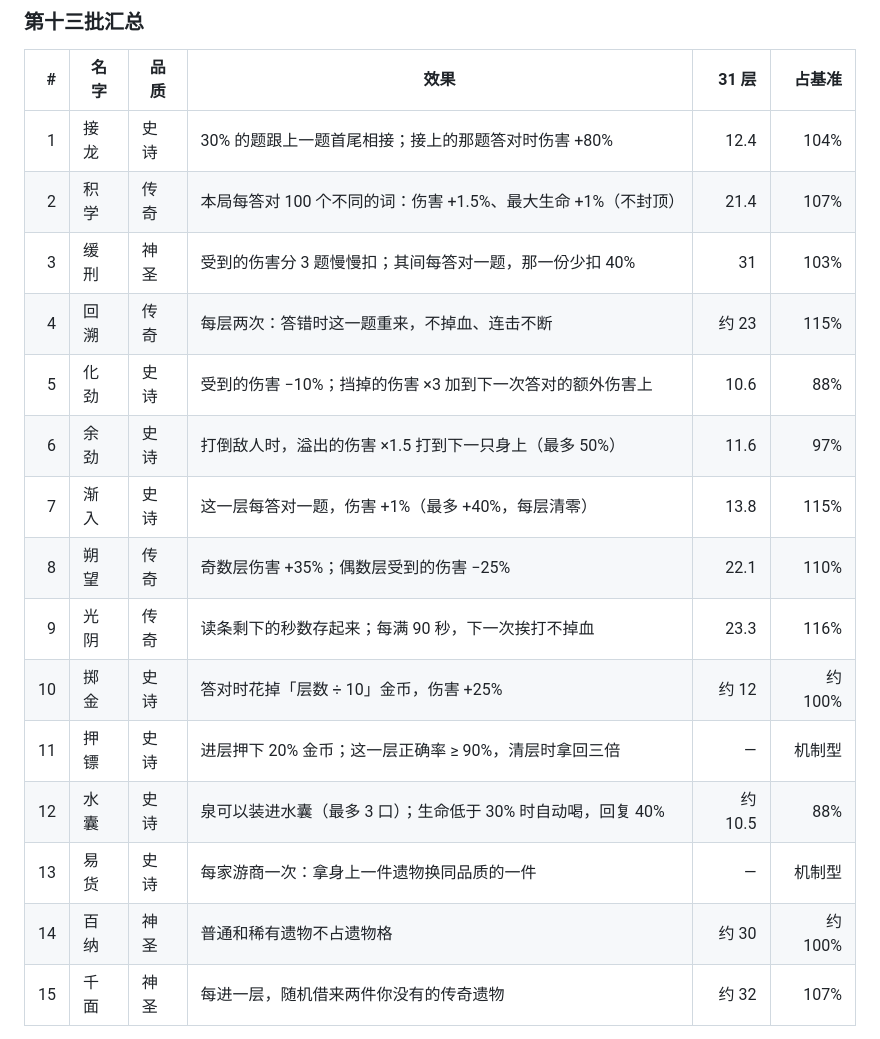
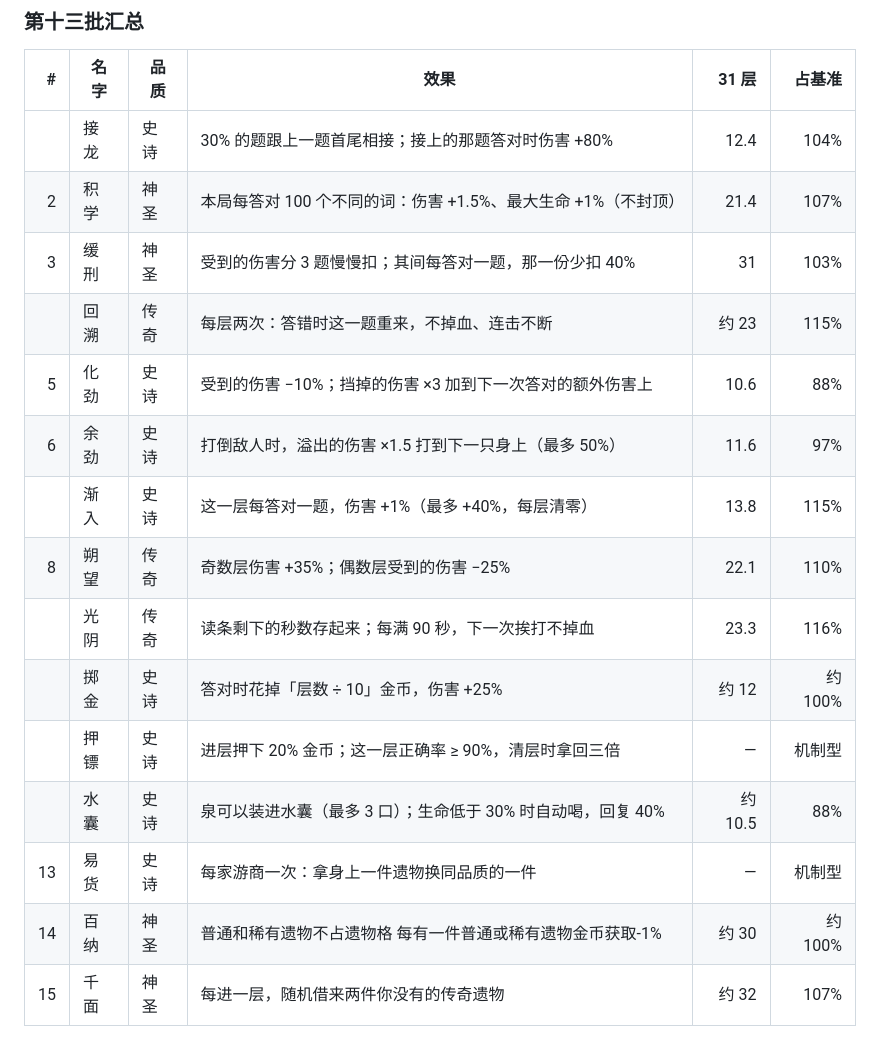
Before and after one commit to audience20060904-lang/youxu-huilang, a Markdown page: 遗物候选.md, the part around the change. Rendered like a GitHub page.

```diff
--- a/遗物候选.md
+++ b/遗物候选.md
@@ -256,20 +256,20 @@
 
 | # | 名字 | 品质 | 效果 | 31 层 | 占基准 |
 | --: | --- | --- | --- | --: | --: |
-| 1 | 接龙 | 史诗 | 30% 的题跟上一题首尾相接；接上的那题答对时伤害 +80% | 12.4 | 104% |
-| 2 | 积学 | 传奇 | 本局每答对 100 个不同的词：伤害 +1.5%、最大生命 +1%（不封顶）| 21.4 | 107% |
+|  | 接龙 | 史诗 | 30% 的题跟上一题首尾相接；接上的那题答对时伤害 +80% | 12.4 | 104% |
+| 2 | 积学 | 神圣 | 本局每答对 100 个不同的词：伤害 +1.5%、最大生命 +1%（不封顶）| 21.4 | 107% |
 | 3 | 缓刑 | 神圣 | 受到的伤害分 3 题慢慢扣；其间每答对一题，那一份少扣 40% | 31 | 103% |
-| 4 | 回溯 | 传奇 | 每层两次：答错时这一题重来，不掉血、连击不断 | 约 23 | 115% |
+| | 回溯 | 传奇 | 每层两次：答错时这一题重来，不掉血、连击不断 | 约 23 | 115% |
 | 5 | 化劲 | 史诗 | 受到的伤害 −10%；挡掉的伤害 ×3 加到下一次答对的额外伤害上 | 10.6 | 88% |
 | 6 | 余劲 | 史诗 | 打倒敌人时，溢出的伤害 ×1.5 打到下一只身上（最多 50%）| 11.6 | 97% |
-| 7 | 渐入 | 史诗 | 这一层每答对一题，伤害 +1%（最多 +40%，每层清零）| 13.8 | 115% |
+| | 渐入 | 史诗 | 这一层每答对一题，伤害 +1%（最多 +40%，每层清零）| 13.8 | 115% |
 | 8 | 朔望 | 传奇 | 奇数层伤害 +35%；偶数层受到的伤害 −25% | 22.1 | 110% |
-| 9 | 光阴 | 传奇 | 读条剩下的秒数存起来；每满 90 秒，下一次挨打不掉血 | 23.3 | 116% |
-| 10 | 掷金 | 史诗 | 答对时花掉「层数 ÷ 10」金币，伤害 +25% | 约 12 | 约 100% |
-| 11 | 押镖 | 史诗 | 进层押下 20% 金币；这一层正确率 ≥ 90%，清层时拿回三倍 | — | 机制型 |
-| 12 | 水囊 | 史诗 | 泉可以装进水囊（最多 3 口）；生命低于 30% 时自动喝，回复 40% | 约 10.5 | 88% |
+| | 光阴 | 传奇 | 读条剩下的秒数存起来；每满 90 秒，下一次挨打不掉血 | 23.3 | 116% |
+| | 掷金 | 史诗 | 答对时花掉「层数 ÷ 10」金币，伤害 +25% | 约 12 | 约 100% |
+| | 押镖 | 史诗 | 进层押下 20% 金币；这一层正确率 ≥ 90%，清层时拿回三倍 | — | 机制型 |
+| | 水囊 | 史诗 | 泉可以装进水囊（最多 3 口）；生命低于 30% 时自动喝，回复 40% | 约 10.5 | 88% |
 | 13 | 易货 | 史诗 | 每家游商一次：拿身上一件遗物换同品质的一件 | — | 机制型 |
-| 14 | 百纳 | 神圣 | 普通和稀有遗物不占遗物格 | 约 30 | 约 100% |
+| 14 | 百纳 | 神圣 | 普通和稀有遗物不占遗物格 每有一件普通或稀有遗物金币获取-1%| 约 30 | 约 100% |
 | 15 | 千面 | 神圣 | 每进一层，随机借来两件你没有的传奇遗物 | 约 32 | 107% |
 
 ⚠️ 这一批有好几件要**动界面**：接龙（题面描边）、缓刑（血条画欠账）、回溯（选项原地变灰）、水囊 / 易货（弹窗多一个按钮）、千面（虚影卡）。
```
